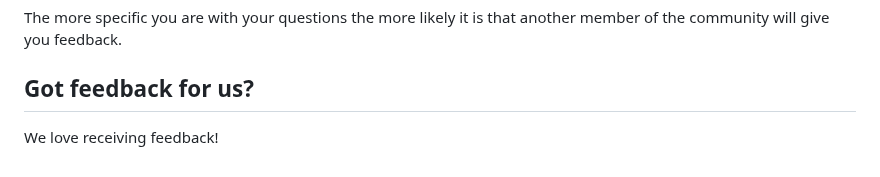
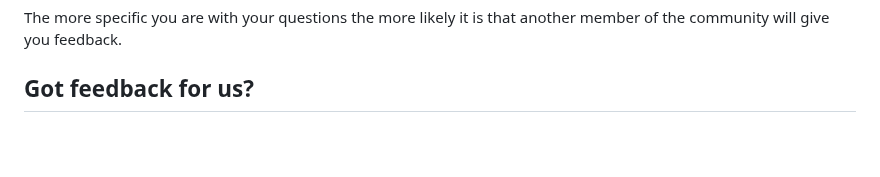
Before and after one commit to yonas-fsaha/Results-summary-component, a Markdown page: README.md, the part around the change. Rendered like a GitHub page; blank space fills up the shorter version.

```diff
--- a/README.md
+++ b/README.md
@@ -89,5 +89,3 @@ We provide templates to help you share your solution once you've submitted it on
 The more specific you are with your questions the more likely it is that another member of the community will give you feedback.
 
 ## Got feedback for us?
-
-We love receiving feedback!
```
